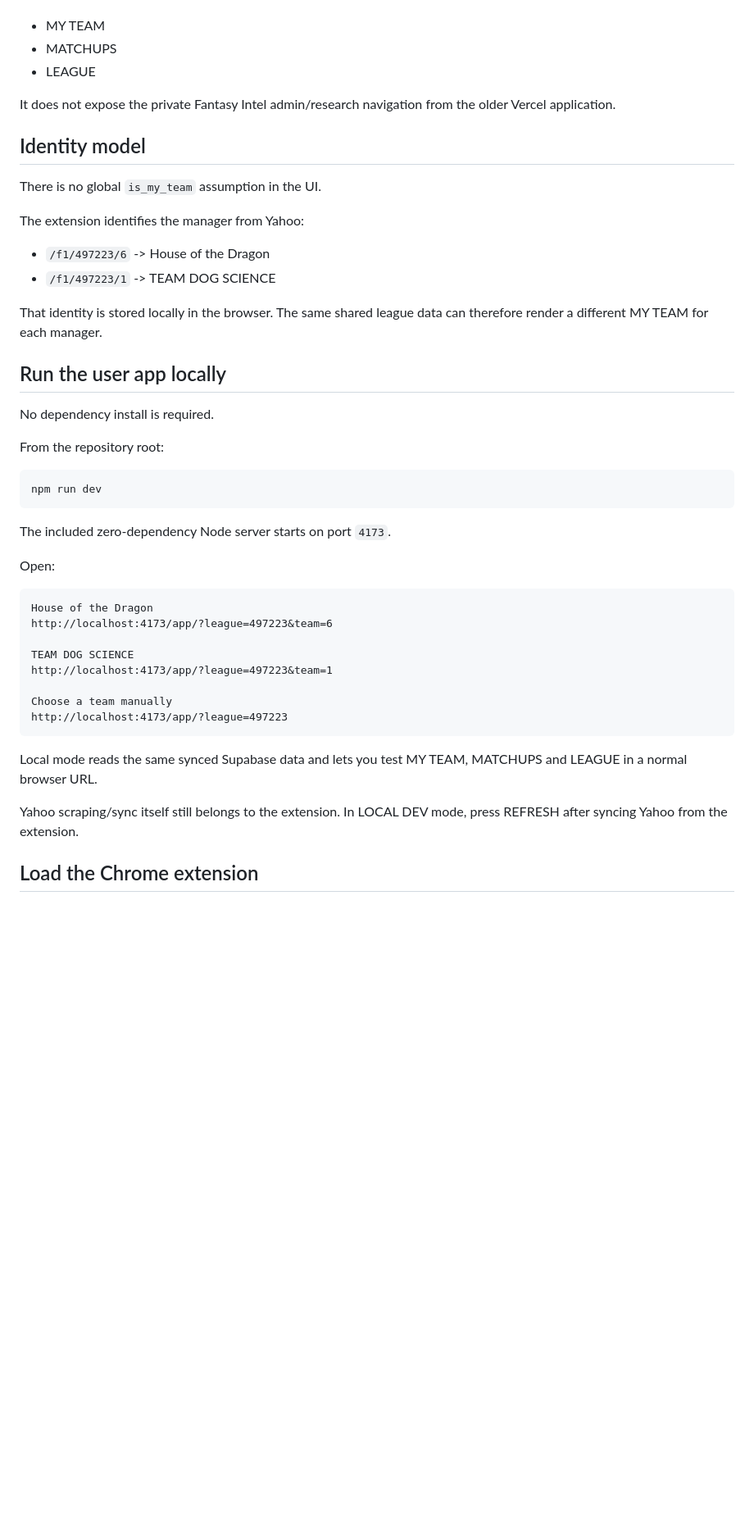
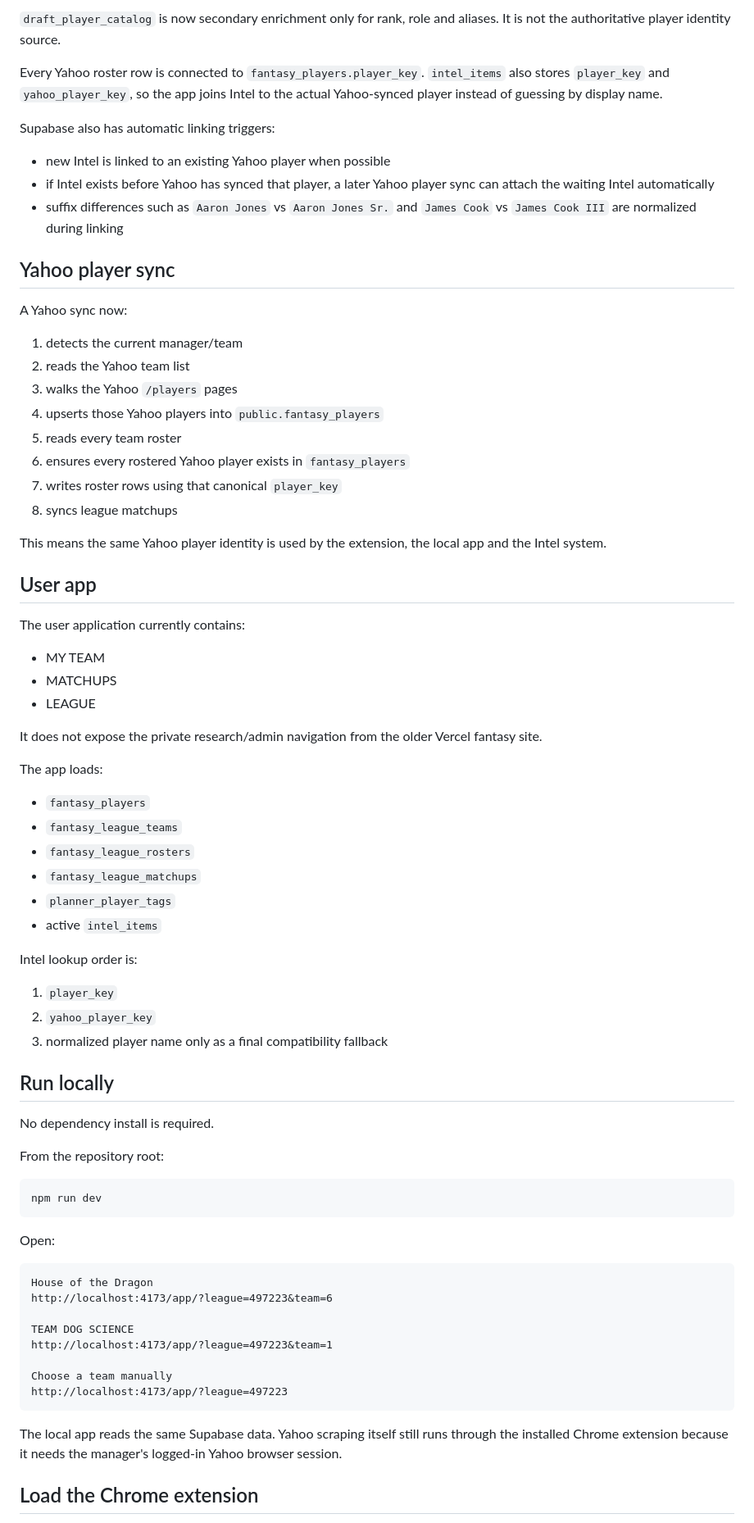
Before and after one commit to Justindema76/Yahoo-Fantasy-Extension, a Markdown page: README.md, the part around one of its changes. Shown at 82% size. Drawn GitHub-style; blank space fills up the shorter version.

````diff
--- a/README.md
+++ b/README.md
@@ -59,21 +69,49 @@ The app contains only the user experience:
+`draft_player_catalog` is now secondary enrichment only for rank, role and aliases. It is not the authoritative player identity source.
+
+Every Yahoo roster row is connected to `fantasy_players.player_key`. `intel_items` also stores `player_key` and `yahoo_player_key`, so the app joins Intel to the actual Yahoo-synced player instead of guessing by display name.
+
+Supabase also has automatic linking triggers:
+- new Intel is linked to an existing Yahoo player when possible
+- if Intel exists before Yahoo has synced that player, a later Yahoo player sync can attach the waiting Intel automatically
+- suffix differences such as `Aaron Jones` vs `Aaron Jones Sr.` and `James Cook` vs `James Cook III` are normalized during linking
+
+## Yahoo player sync
+
+A Yahoo sync now:
+1. detects the current manager/team
+2. reads the Yahoo team list
+3. walks the Yahoo `/players` pages
+4. upserts those Yahoo players into `public.fantasy_players`
+5. reads every team roster
+6. ensures every rostered Yahoo player exists in `fantasy_players`
+7. writes roster rows using that canonical `player_key`
+8. syncs league matchups
+
+This means the same Yahoo player identity is used by the extension, the local app and the Intel system.
+
+## User app
+
+The user application currently contains:
 - MY TEAM
 - MATCHUPS
 - LEAGUE
 
-It does not expose the private Fantasy Intel admin/research navigation from the older Vercel application.
+It does not expose the private research/admin navigation from the older Vercel fantasy site.
 
-## Identity model
+The app loads:
+- `fantasy_players`
+- `fantasy_league_teams`
+- `fantasy_league_rosters`
+- `fantasy_league_matchups`
+- `planner_player_tags`
+- active `intel_items`
 
-There is no global `is_my_team` assumption in the UI.
+Intel lookup order is:
+1. `player_key`
+2. `yahoo_player_key`
+3. normalized player name only as a final compatibility fallback
 
-The extension identifies the manager from Yahoo:
-
-- `/f1/497223/6` -> House of the Dragon
-- `/f1/497223/1` -> TEAM DOG SCIENCE
-
-That identity is stored locally in the browser. The same shared league data can therefore render a different MY TEAM for each manager.
-
-## Run the user app locally
+## Run locally
 
 No dependency install is required.
 
@@ -82,8 +120,6 @@ From the repository root:
 ```bash
 npm run dev
 ```
-
-The included zero-dependency Node server starts on port `4173`.
 
 Open:
 
@@ -98,9 +134,7 @@ Choose a team manually
 http://localhost:4173/app/?league=497223
 ```
 
-Local mode reads the same synced Supabase data and lets you test MY TEAM, MATCHUPS and LEAGUE in a normal browser URL.
-
-Yahoo scraping/sync itself still belongs to the extension. In LOCAL DEV mode, press REFRESH after syncing Yahoo from the extension.
+The local app reads the same Supabase data. Yahoo scraping itself still runs through the installed Chrome extension because it needs the manager's logged-in Yahoo browser session.
 
 ## Load the Chrome extension
 
````
Also changed, not shown: other parts of README.md (+66 -67 lines).
